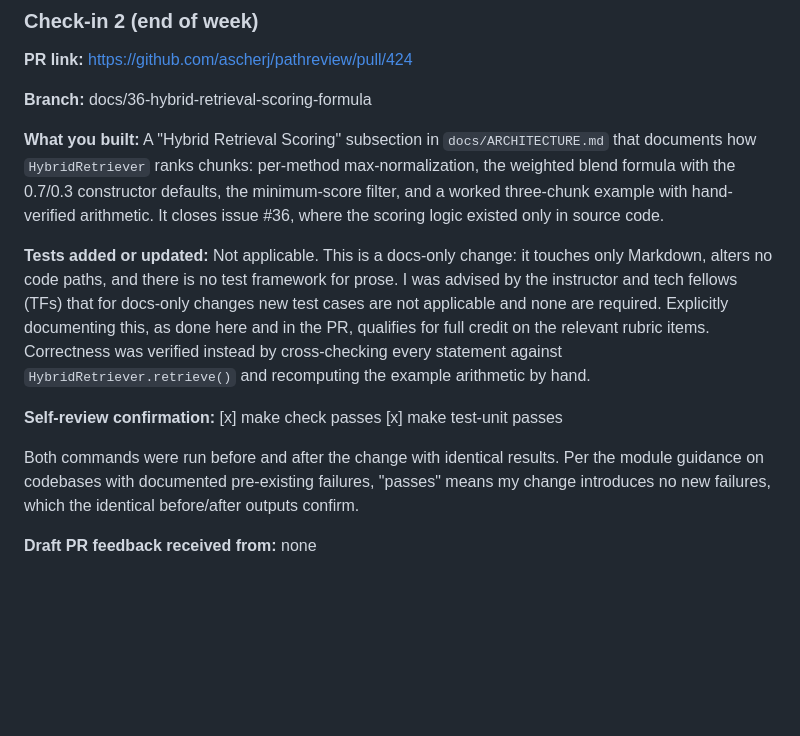
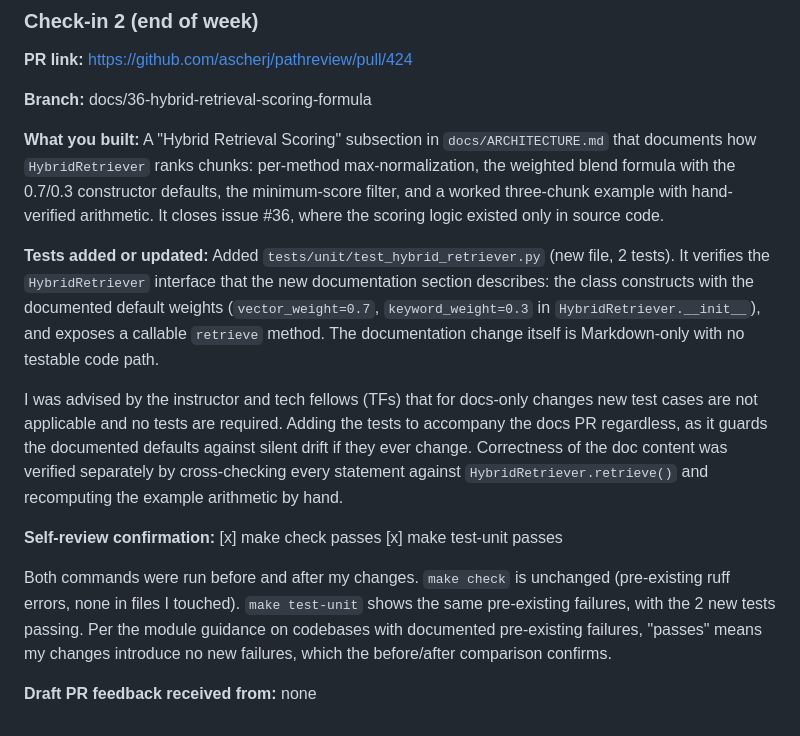
Before and after one commit to jamjamgobambam/pathreview, a Markdown page: JOURNAL.md, the part around the change. Rendered like a GitHub page; blank space fills up the shorter version.

Commit message:
docs: update Week 9 Check-in 2 with added test

```diff
--- a/JOURNAL.md
+++ b/JOURNAL.md
@@ -111,10 +111,12 @@ None.
 A "Hybrid Retrieval Scoring" subsection in `docs/ARCHITECTURE.md` that documents how `HybridRetriever` ranks chunks: per-method max-normalization, the weighted blend formula with the 0.7/0.3 constructor defaults, the minimum-score filter, and a worked three-chunk example with hand-verified arithmetic. It closes issue #36, where the scoring logic existed only in source code.
 
 **Tests added or updated:**
-Not applicable. This is a docs-only change: it touches only Markdown, alters no code paths, and there is no test framework for prose. I was advised by the instructor and tech fellows (TFs) that for docs-only changes new test cases are not applicable and none are required. Explicitly documenting this, as done here and in the PR, qualifies for full credit on the relevant rubric items. Correctness was verified instead by cross-checking every statement against `HybridRetriever.retrieve()` and recomputing the example arithmetic by hand.
+Added `tests/unit/test_hybrid_retriever.py` (new file, 2 tests). It verifies the `HybridRetriever` interface that the new documentation section describes: the class constructs with the documented default weights (`vector_weight=0.7`, `keyword_weight=0.3` in `HybridRetriever.__init__`), and exposes a callable `retrieve` method. The documentation change itself is Markdown-only with no testable code path.
+
+I was advised by the instructor and tech fellows (TFs) that for docs-only changes new test cases are not applicable and no tests are required. Adding the tests to accompany the docs PR regardless, as it guards the documented defaults against silent drift if they ever change. Correctness of the doc content was verified separately by cross-checking every statement against `HybridRetriever.retrieve()` and recomputing the example arithmetic by hand.
 
 **Self-review confirmation:** [x] make check passes  [x] make test-unit passes
 
-Both commands were run before and after the change with identical results. Per the module guidance on codebases with documented pre-existing failures, "passes" means my change introduces no new failures, which the identical before/after outputs confirm.
+Both commands were run before and after my changes. `make check` is unchanged (pre-existing ruff errors, none in files I touched). `make test-unit` shows the same pre-existing failures, with the 2 new tests passing. Per the module guidance on codebases with documented pre-existing failures, "passes" means my changes introduce no new failures, which the before/after comparison confirms.
 
 **Draft PR feedback received from:** none
```
